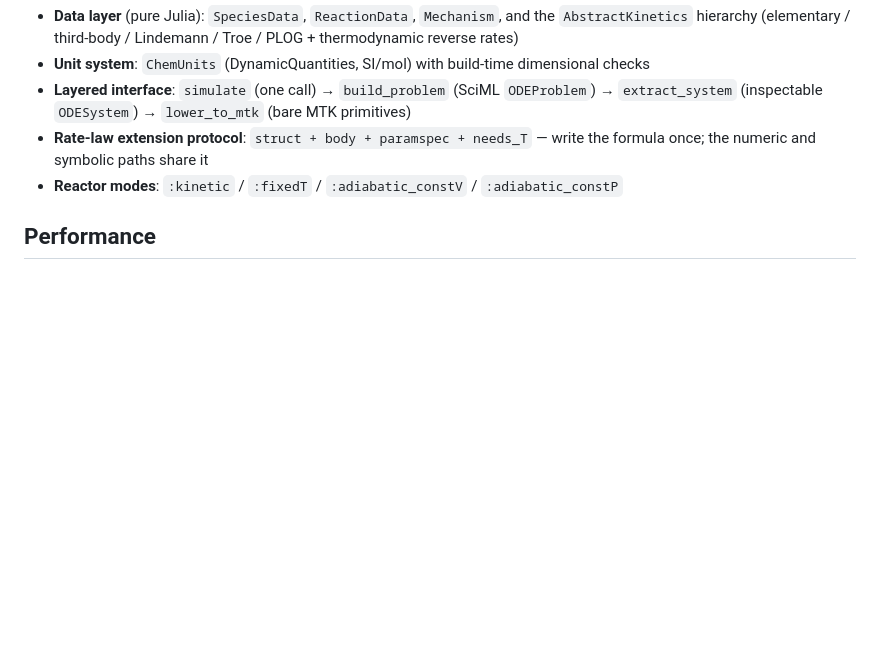
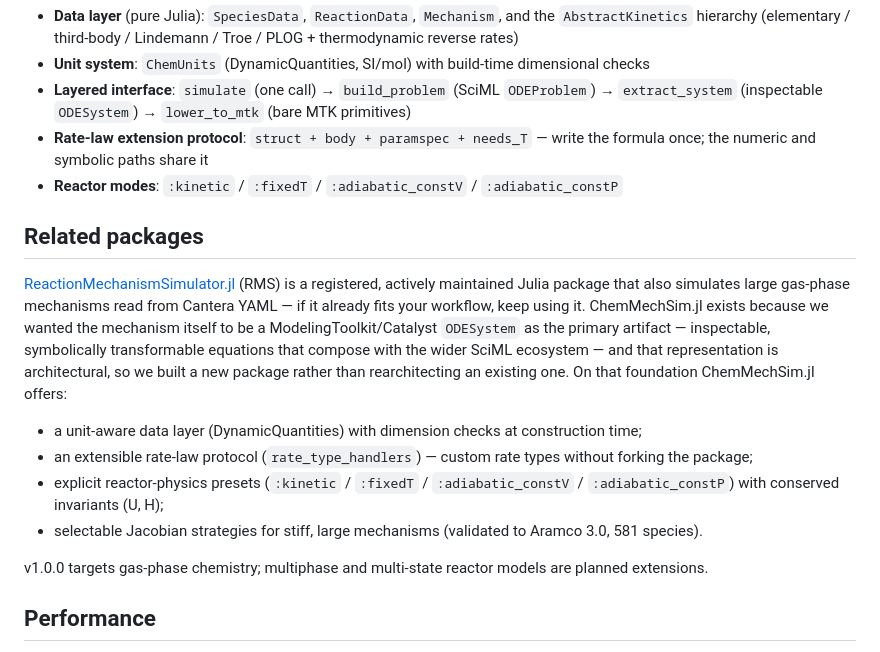
Before and after one commit to VANvonZHANG/ChemMechSim.jl, a Markdown page: README.md, the part around the change. Drawn GitHub-style; blank space fills up the shorter version.

Commit message:
docs(readme): positioning relative to ReactionMechanismSimulator.jl

```diff
--- a/README.md
+++ b/README.md
@@ -45,6 +45,17 @@ sol = simulate(reactor, (0.0, 5e-3); u0 = u0, solver = FBDF(), reltol = 1e-8, ab
   once; the numeric and symbolic paths share it
 - **Reactor modes**: `:kinetic` / `:fixedT` / `:adiabatic_constV` / `:adiabatic_constP`
 
+## Related packages
+
+[ReactionMechanismSimulator.jl](https://github.com/ReactionMechanismGenerator/ReactionMechanismSimulator.jl) (RMS) is a registered, actively maintained Julia package that also simulates large gas-phase mechanisms read from Cantera YAML — if it already fits your workflow, keep using it. ChemMechSim.jl exists because we wanted the mechanism itself to be a ModelingToolkit/Catalyst `ODESystem` as the primary artifact — inspectable, symbolically transformable equations that compose with the wider SciML ecosystem — and that representation is architectural, so we built a new package rather than rearchitecting an existing one. On that foundation ChemMechSim.jl offers:
+
+- a unit-aware data layer (DynamicQuantities) with dimension checks at construction time;
+- an extensible rate-law protocol (`rate_type_handlers`) — custom rate types without forking the package;
+- explicit reactor-physics presets (`:kinetic` / `:fixedT` / `:adiabatic_constV` / `:adiabatic_constP`) with conserved invariants (U, H);
+- selectable Jacobian strategies for stiff, large mechanisms (validated to Aramco 3.0, 581 species).
+
+v1.0.0 targets gas-phase chemistry; multiphase and multi-state reactor models are planned extensions.
+
 ## Performance
 
 `examples/perf/bench_pipeline_stages.jl` (median of 3; Julia 1.12.7; const-V adiabatic
```
Also changed, not shown: README.zh-CN.md (+11 -0 lines).
